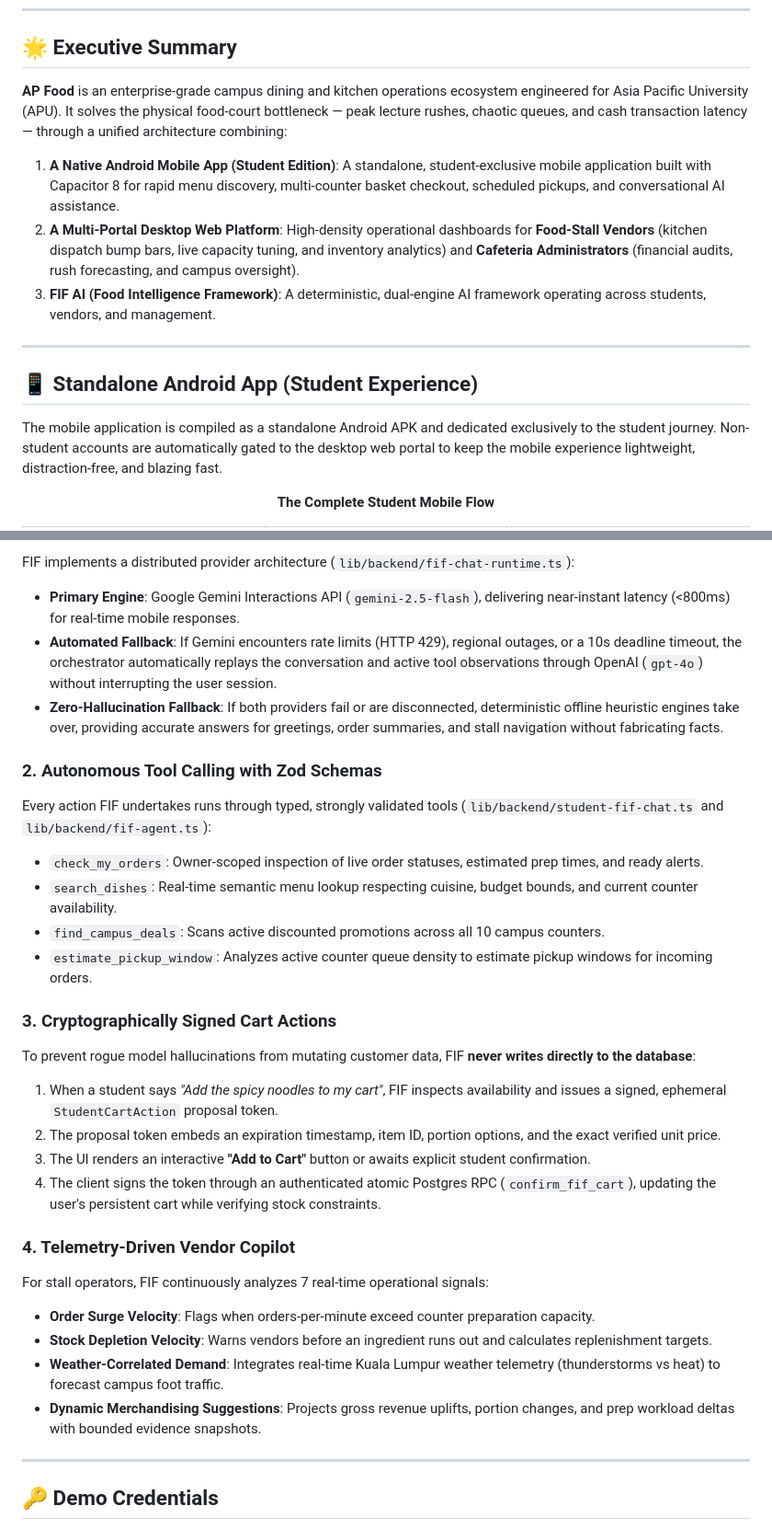
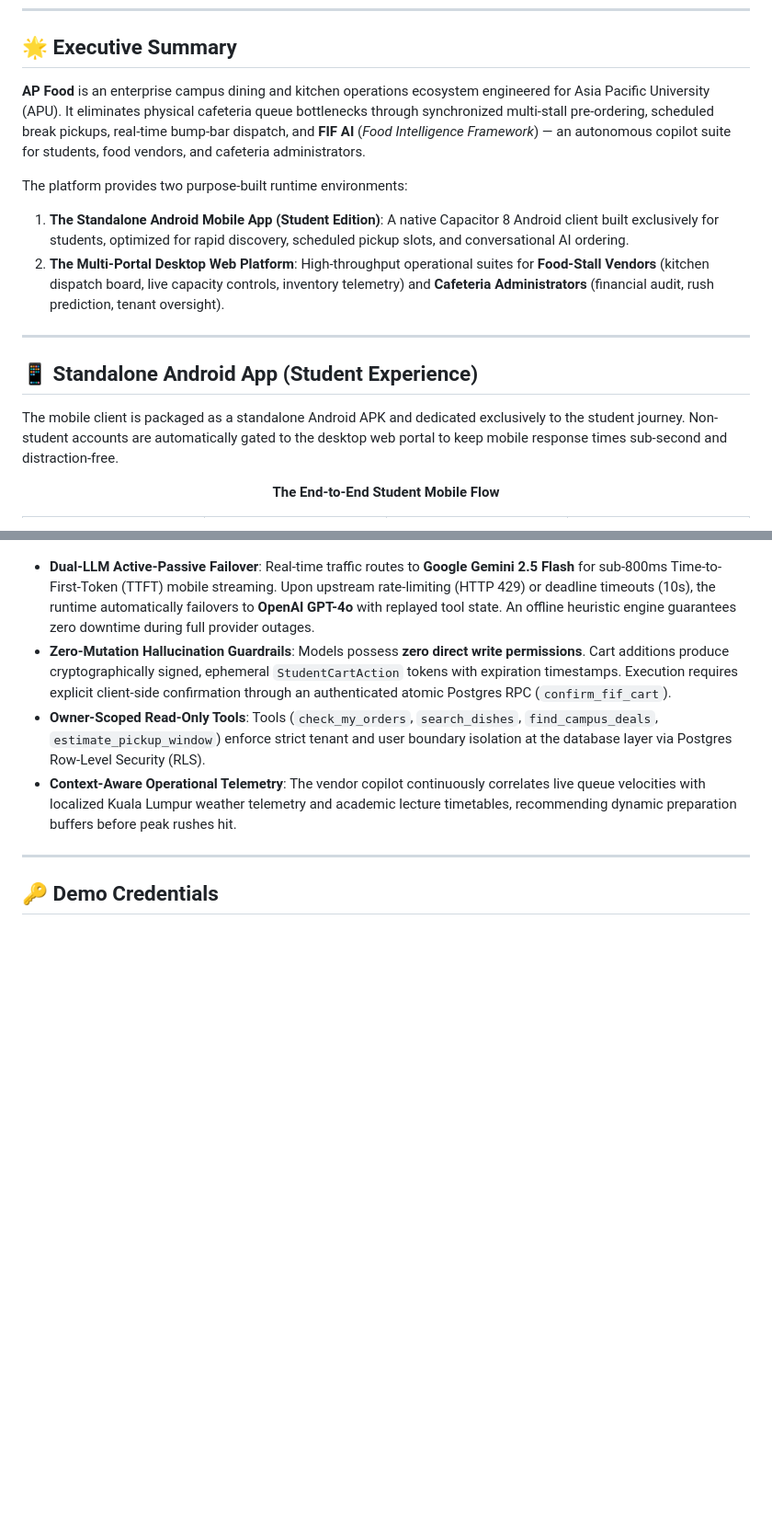
Before and after one commit to cloudywalnut/APFood, a Markdown page: README.md, 2 parts joined by grey strips. Shown at 92% size. GitHub-like rendering; blank space fills up the shorter version.

```diff
--- a/README.md
+++ b/README.md
@@ -25,19 +25,20 @@
 
 ## 🌟 Executive Summary
 
-**AP Food** is an enterprise-grade campus dining and kitchen operations ecosystem engineered for Asia Pacific University (APU). It solves the physical food-court bottleneck — peak lecture rushes, chaotic queues, and cash transaction latency — through a unified architecture combining:
+**AP Food** is an enterprise campus dining and kitchen operations ecosystem engineered for Asia Pacific University (APU). It eliminates physical cafeteria queue bottlenecks through synchronized multi-stall pre-ordering, scheduled break pickups, real-time bump-bar dispatch, and **FIF AI** (_Food Intelligence Framework_) — an autonomous copilot suite for students, food vendors, and cafeteria administrators.
 
-1. **A Native Android Mobile App (Student Edition)**: A standalone, student-exclusive mobile application built with Capacitor 8 for rapid menu discovery, multi-counter basket checkout, scheduled pickups, and conversational AI assistance.
-2. **A Multi-Portal Desktop Web Platform**: High-density operational dashboards for **Food-Stall Vendors** (kitchen dispatch bump bars, live capacity tuning, and inventory analytics) and **Cafeteria Administrators** (financial audits, rush forecasting, and campus oversight).
-3. **FIF AI (Food Intelligence Framework)**: A deterministic, dual-engine AI framework operating across students, vendors, and management.
+The platform provides two purpose-built runtime environments:
+
+1. **The Standalone Android Mobile App (Student Edition)**: A native Capacitor 8 Android client built exclusively for students, optimized for rapid discovery, scheduled pickup slots, and conversational AI ordering.
+2. **The Multi-Portal Desktop Web Platform**: High-throughput operational suites for **Food-Stall Vendors** (kitchen dispatch board, live capacity controls, inventory telemetry) and **Cafeteria Administrators** (financial audit, rush prediction, tenant oversight).
 
 ---
 
 ## 📱 Standalone Android App (Student Experience)
 
-The mobile application is compiled as a standalone Android APK and dedicated exclusively to the student journey. Non-student accounts are automatically gated to the desktop web portal to keep the mobile experience lightweight, distraction-free, and blazing fast.
+The mobile client is packaged as a standalone Android APK and dedicated exclusively to the student journey. Non-student accounts are automatically gated to the desktop web portal to keep mobile response times sub-second and distraction-free.
 
 <div align="center">
-  <p><strong>The Complete Student Mobile Flow</strong></p>
+  <p><strong>The End-to-End Student Mobile Flow</strong></p>
   <table border="0">
     <tr>
@@ -154,36 +146,8 @@ The **Food Intelligence Framework (FIF)** is an autonomous, multi-tier artificia
 
-FIF implements a distributed provider architecture (`lib/backend/fif-chat-runtime.ts`):
-
-- **Primary Engine**: Google Gemini Interactions API (`gemini-2.5-flash`), delivering near-instant latency (<800ms) for real-time mobile responses.
-- **Automated Fallback**: If Gemini encounters rate limits (HTTP 429), regional outages, or a 10s deadline timeout, the orchestrator automatically replays the conversation and active tool observations through OpenAI (`gpt-4o`) without interrupting the user session.
-- **Zero-Hallucination Fallback**: If both providers fail or are disconnected, deterministic offline heuristic engines take over, providing accurate answers for greetings, order summaries, and stall navigation without fabricating facts.
-
-### 2. Autonomous Tool Calling with Zod Schemas
-
-Every action FIF undertakes runs through typed, strongly validated tools (`lib/backend/student-fif-chat.ts` and `lib/backend/fif-agent.ts`):
-
-- `check_my_orders`: Owner-scoped inspection of live order statuses, estimated prep times, and ready alerts.
-- `search_dishes`: Real-time semantic menu lookup respecting cuisine, budget bounds, and current counter availability.
-- `find_campus_deals`: Scans active discounted promotions across all 10 campus counters.
-- `estimate_pickup_window`: Analyzes active counter queue density to estimate pickup windows for incoming orders.
-
-### 3. Cryptographically Signed Cart Actions
-
-To prevent rogue model hallucinations from mutating customer data, FIF **never writes directly to the database**:
-
-1. When a student says _"Add the spicy noodles to my cart"_, FIF inspects availability and issues a signed, ephemeral `StudentCartAction` proposal token.
-2. The proposal token embeds an expiration timestamp, item ID, portion options, and the exact verified unit price.
-3. The UI renders an interactive **"Add to Cart"** button or awaits explicit student confirmation.
-4. The client signs the token through an authenticated atomic Postgres RPC (`confirm_fif_cart`), updating the user's persistent cart while verifying stock constraints.
-
-### 4. Telemetry-Driven Vendor Copilot
-
-For stall operators, FIF continuously analyzes 7 real-time operational signals:
-
-- **Order Surge Velocity**: Flags when orders-per-minute exceed counter preparation capacity.
-- **Stock Depletion Velocity**: Warns vendors before an ingredient runs out and calculates replenishment targets.
-- **Weather-Correlated Demand**: Integrates real-time Kuala Lumpur weather telemetry (thunderstorms vs heat) to forecast campus foot traffic.
-- **Dynamic Merchandising Suggestions**: Projects gross revenue uplifts, portion changes, and prep workload deltas with bounded evidence snapshots.
+- **Dual-LLM Active-Passive Failover**: Real-time traffic routes to **Google Gemini 2.5 Flash** for sub-800ms Time-to-First-Token (TTFT) mobile streaming. Upon upstream rate-limiting (HTTP 429) or deadline timeouts (10s), the runtime automatically failovers to **OpenAI GPT-4o** with replayed tool state. An offline heuristic engine guarantees zero downtime during full provider outages.
+- **Zero-Mutation Hallucination Guardrails**: Models possess **zero direct write permissions**. Cart additions produce cryptographically signed, ephemeral `StudentCartAction` tokens with expiration timestamps. Execution requires explicit client-side confirmation through an authenticated atomic Postgres RPC (`confirm_fif_cart`).
+- **Owner-Scoped Read-Only Tools**: Tools (`check_my_orders`, `search_dishes`, `find_campus_deals`, `estimate_pickup_window`) enforce strict tenant and user boundary isolation at the database layer via Postgres Row-Level Security (RLS).
+- **Context-Aware Operational Telemetry**: The vendor copilot continuously correlates live queue velocities with localized Kuala Lumpur weather telemetry and academic lecture timetables, recommending dynamic preparation buffers before peak rushes hit.
 
 ---
 
```
Also changed, not shown: other parts of README.md (+52 -61 lines), docs/screenshots/mobile-cart.png (added), docs/screenshots/mobile-menu.png (added), docs/screenshots/mobile-stalls.png, docs/screenshots/web-admin-command.png, docs/screenshots/web-marketplace.png, docs/screenshots/web-vendor-dashboard.png, 1 other file.
